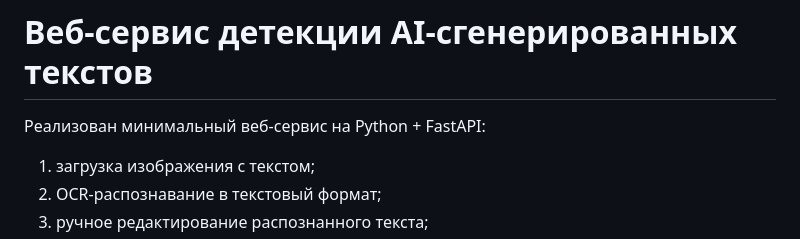
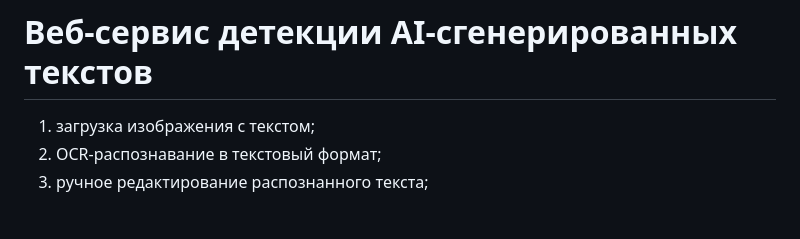
Before and after one commit to deniss97/llm-detect-ai_clean_version, a Markdown page: README.md, the part around the change. Rendered like a GitHub page; blank space fills up the shorter version.

```diff
--- a/README.md
+++ b/README.md
@@ -1,6 +1,4 @@
 # Веб-сервис детекции AI-сгенерированных текстов
-
-Реализован минимальный веб-сервис на Python + FastAPI:
 
 1. загрузка изображения с текстом;
 2. OCR-распознавание в текстовый формат;
```
Also changed, not shown: docs/ML_INTEGRATION.md (+1 -7 lines).
